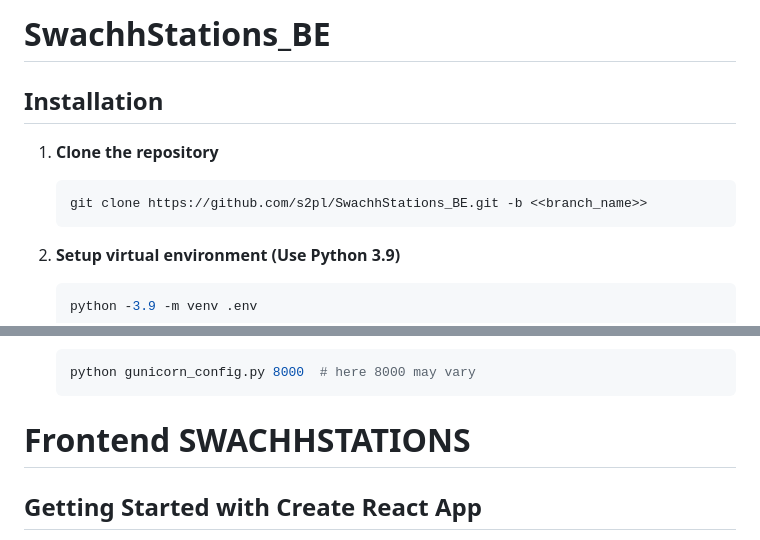
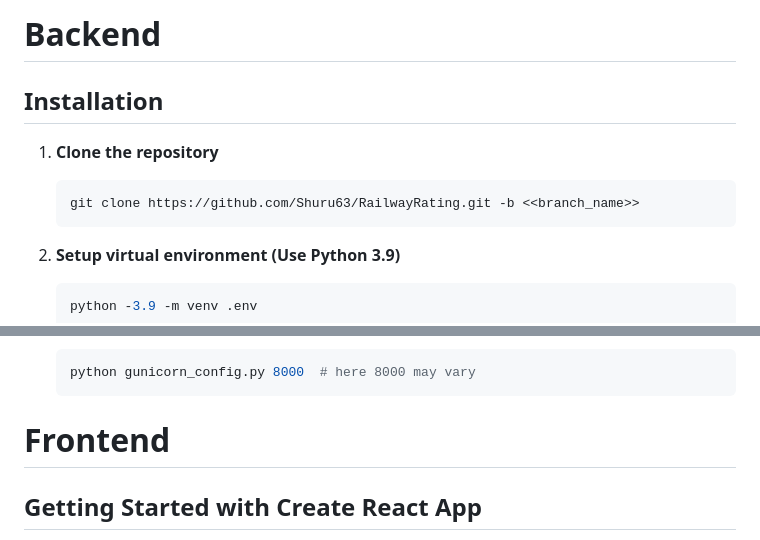
Before and after one commit to Shuru63/RailwayRating, a Markdown page: README.md, 2 parts joined by grey strips. Rendered like a GitHub page.

````diff
--- a/README.md
+++ b/README.md
@@ -1,10 +1,10 @@
-# SwachhStations_BE
+# Backend
 
 ## Installation
 
 1. **Clone the repository**
     ```bash
-    git clone https://github.com/s2pl/SwachhStations_BE.git -b <<branch_name>>
+    git clone https://github.com/Shuru63/RailwayRating.git -b <<branch_name>>
     ```
 
 2. **Setup virtual environment (Use Python 3.9)**
@@ -106,7 +106,7 @@
     ```
 
 
-# Frontend SWACHHSTATIONS
+# Frontend
 
 
 ## Getting Started with Create React App
````
